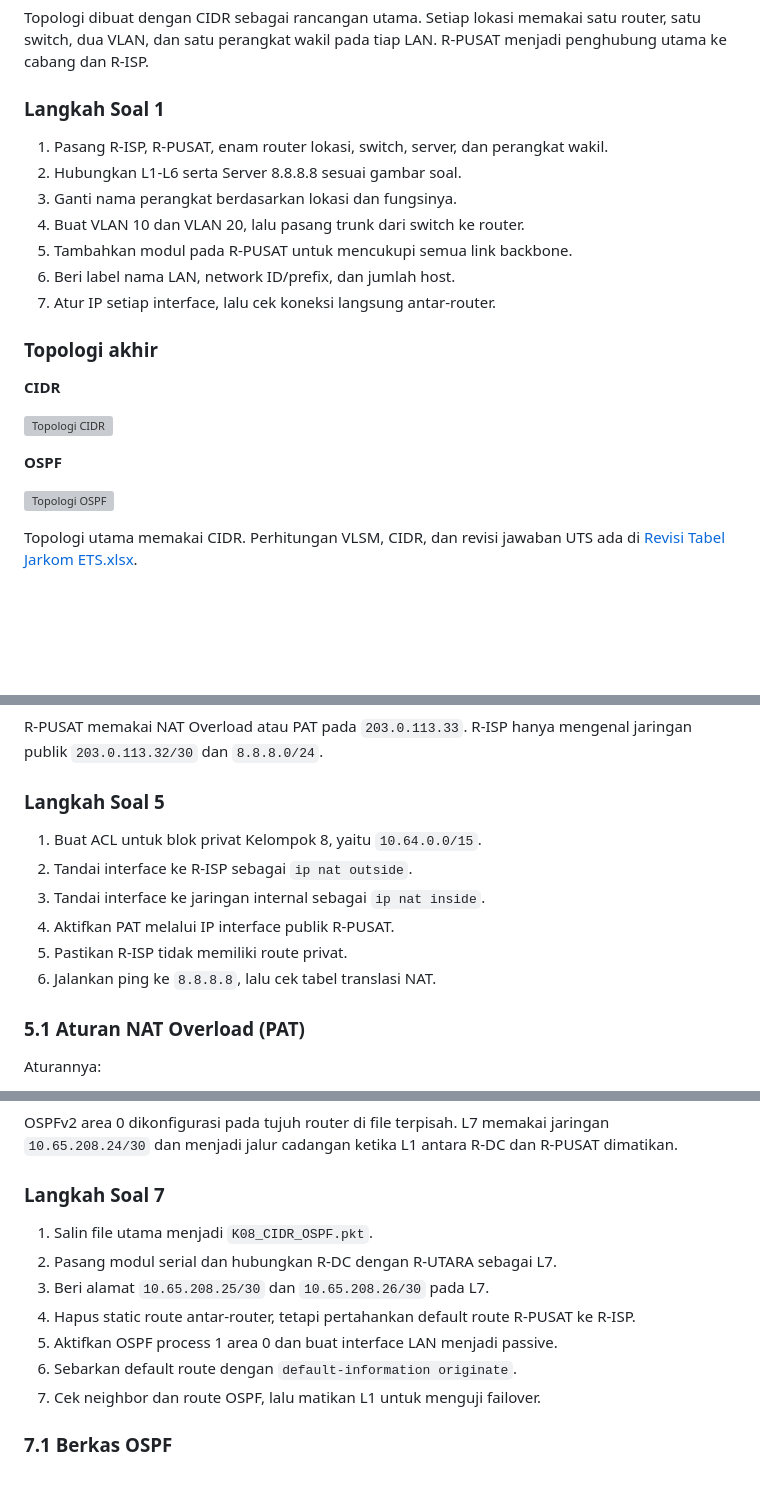
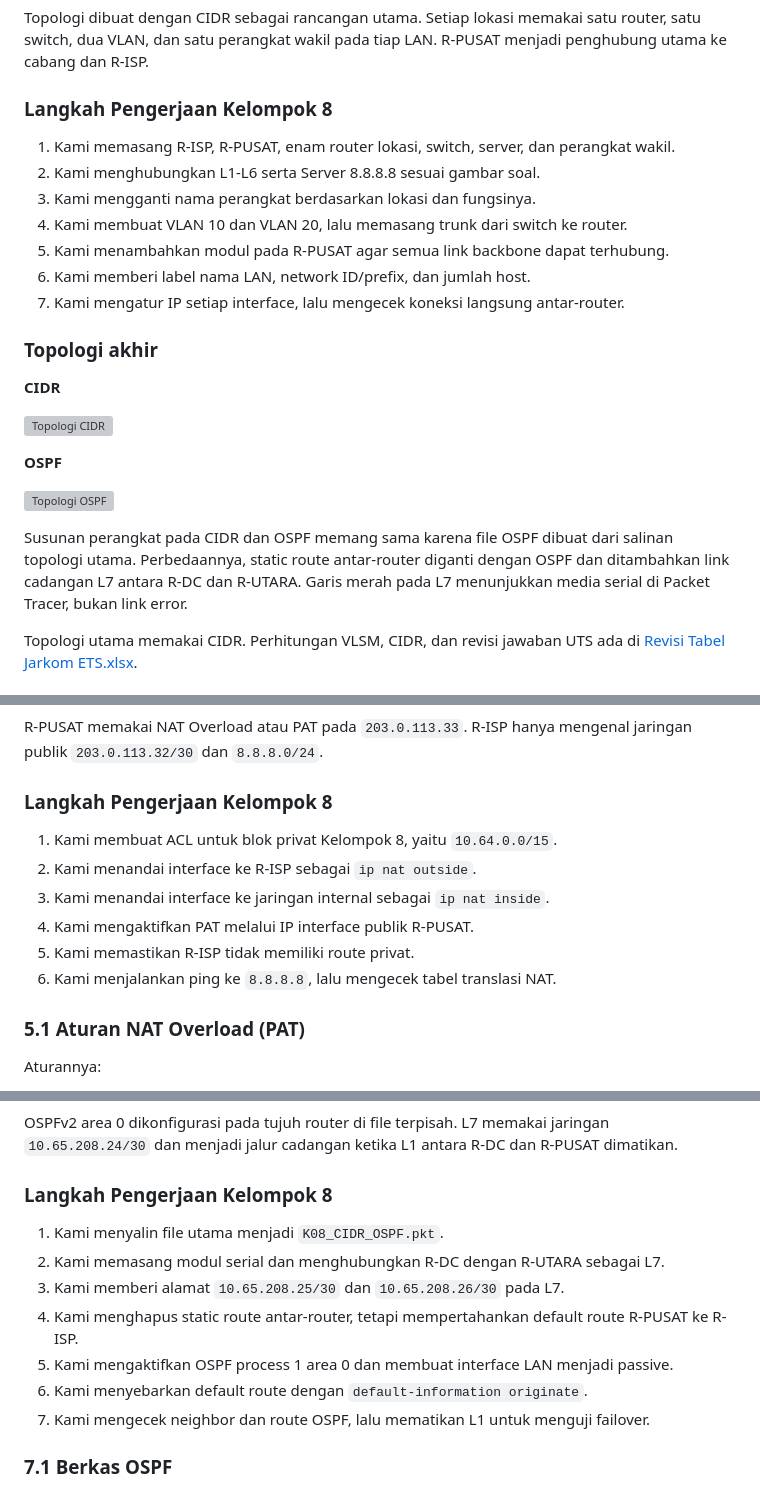
Before and after one commit to Lunatic-Yui/Jarkom-ETS, a Markdown page: README.md, 3 parts joined by grey strips. Drawn GitHub-style; blank space fills up the shorter version; grey boxes are pictures that could not be loaded.

```diff
--- a/README.md
+++ b/README.md
@@ -121,15 +125,15 @@ Topologi acuan dari soal:
 
 Topologi dibuat dengan CIDR sebagai rancangan utama. Setiap lokasi memakai satu router, satu switch, dua VLAN, dan satu perangkat wakil pada tiap LAN. R-PUSAT menjadi penghubung utama ke cabang dan R-ISP.
 
-### Langkah Soal 1
+### Langkah Pengerjaan Kelompok 8
 
-1. Pasang R-ISP, R-PUSAT, enam router lokasi, switch, server, dan perangkat wakil.
-2. Hubungkan L1-L6 serta Server 8.8.8.8 sesuai gambar soal.
-3. Ganti nama perangkat berdasarkan lokasi dan fungsinya.
-4. Buat VLAN 10 dan VLAN 20, lalu pasang trunk dari switch ke router.
-5. Tambahkan modul pada R-PUSAT untuk mencukupi semua link backbone.
-6. Beri label nama LAN, network ID/prefix, dan jumlah host.
-7. Atur IP setiap interface, lalu cek koneksi langsung antar-router.
+1. Kami memasang R-ISP, R-PUSAT, enam router lokasi, switch, server, dan perangkat wakil.
+2. Kami menghubungkan L1-L6 serta Server 8.8.8.8 sesuai gambar soal.
+3. Kami mengganti nama perangkat berdasarkan lokasi dan fungsinya.
+4. Kami membuat VLAN 10 dan VLAN 20, lalu memasang trunk dari switch ke router.
+5. Kami menambahkan modul pada R-PUSAT agar semua link backbone dapat terhubung.
+6. Kami memberi label nama LAN, network ID/prefix, dan jumlah host.
+7. Kami mengatur IP setiap interface, lalu mengecek koneksi langsung antar-router.
 
 ### Topologi akhir
 
@@ -140,6 +144,8 @@ Topologi dibuat dengan CIDR sebagai rancangan utama. Setiap lokasi memakai satu
 **OSPF**
 
 ![Topologi OSPF](./assets/jawaban/topologi-ospf-full.png)
+
+Susunan perangkat pada CIDR dan OSPF memang sama karena file OSPF dibuat dari salinan topologi utama. Perbedaannya, static route antar-router diganti dengan OSPF dan ditambahkan link cadangan L7 antara R-DC dan R-UTARA. Garis merah pada L7 menunjukkan media serial di Packet Tracer, bukan link error.
 
 Topologi utama memakai CIDR. Perhitungan VLSM, CIDR, dan revisi jawaban UTS ada di [Revisi Tabel Jarkom ETS.xlsx](./Revisi%20Tabel%20Jarkom%20ETS.xlsx).
 
@@ -633,14 +660,14 @@ Semua host internal harus dapat mengakses Server `8.8.8.8` memakai satu IP publi
 
 R-PUSAT memakai NAT Overload atau PAT pada `203.0.113.33`. R-ISP hanya mengenal jaringan publik `203.0.113.32/30` dan `8.8.8.0/24`.
 
-### Langkah Soal 5
+### Langkah Pengerjaan Kelompok 8
 
-1. Buat ACL untuk blok privat Kelompok 8, yaitu `10.64.0.0/15`.
-2. Tandai interface ke R-ISP sebagai `ip nat outside`.
-3. Tandai interface ke jaringan internal sebagai `ip nat inside`.
-4. Aktifkan PAT melalui IP interface publik R-PUSAT.
-5. Pastikan R-ISP tidak memiliki route privat.
-6. Jalankan ping ke `8.8.8.8`, lalu cek tabel translasi NAT.
+1. Kami membuat ACL untuk blok privat Kelompok 8, yaitu `10.64.0.0/15`.
+2. Kami menandai interface ke R-ISP sebagai `ip nat outside`.
+3. Kami menandai interface ke jaringan internal sebagai `ip nat inside`.
+4. Kami mengaktifkan PAT melalui IP interface publik R-PUSAT.
+5. Kami memastikan R-ISP tidak memiliki route privat.
+6. Kami menjalankan ping ke `8.8.8.8`, lalu mengecek tabel translasi NAT.
 
 ### 5.1 Aturan NAT Overload (PAT)
 Aturannya:
@@ -829,15 +856,15 @@ dengan IPsec.
 
 OSPFv2 area 0 dikonfigurasi pada tujuh router di file terpisah. L7 memakai jaringan `10.65.208.24/30` dan menjadi jalur cadangan ketika L1 antara R-DC dan R-PUSAT dimatikan.
 
-### Langkah Soal 7
+### Langkah Pengerjaan Kelompok 8
 
-1. Salin file utama menjadi `K08_CIDR_OSPF.pkt`.
-2. Pasang modul serial dan hubungkan R-DC dengan R-UTARA sebagai L7.
-3. Beri alamat `10.65.208.25/30` dan `10.65.208.26/30` pada L7.
-4. Hapus static route antar-router, tetapi pertahankan default route R-PUSAT ke R-ISP.
-5. Aktifkan OSPF process 1 area 0 dan buat interface LAN menjadi passive.
-6. Sebarkan default route dengan `default-information originate`.
-7. Cek neighbor dan route OSPF, lalu matikan L1 untuk menguji failover.
+1. Kami menyalin file utama menjadi `K08_CIDR_OSPF.pkt`.
+2. Kami memasang modul serial dan menghubungkan R-DC dengan R-UTARA sebagai L7.
+3. Kami memberi alamat `10.65.208.25/30` dan `10.65.208.26/30` pada L7.
+4. Kami menghapus static route antar-router, tetapi mempertahankan default route R-PUSAT ke R-ISP.
+5. Kami mengaktifkan OSPF process 1 area 0 dan membuat interface LAN menjadi passive.
+6. Kami menyebarkan default route dengan `default-information originate`.
+7. Kami mengecek neighbor dan route OSPF, lalu mematikan L1 untuk menguji failover.
 
 ### 7.1 Berkas OSPF
 
```
Also changed, not shown: other parts of README.md (+66 -41 lines), CHECKLIST_ETS.md (+2 -2 lines), assets/jawaban/tabel/tabel-kebutuhan.png (added), assets/jawaban/tabel/tabel-revisi-cidr.png (added), assets/jawaban/tabel/tabel-revisi-vlsm.png (added).
